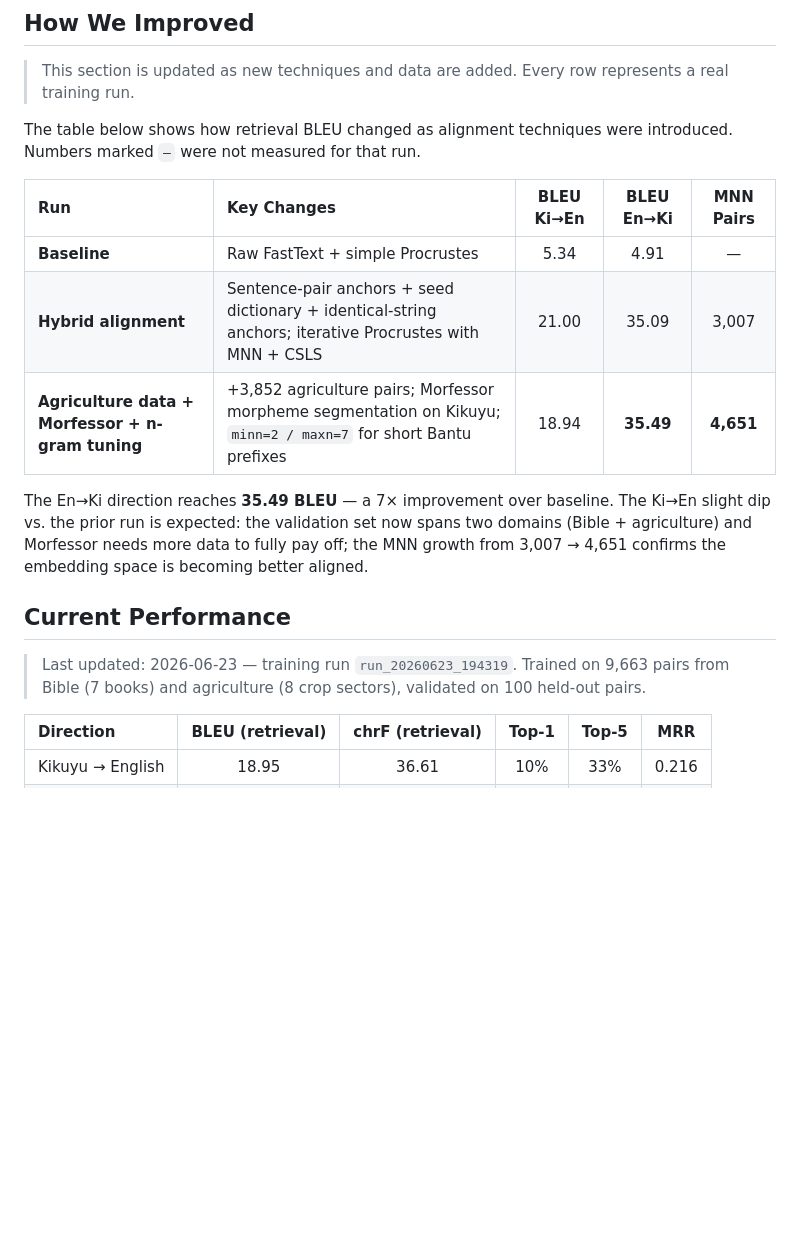
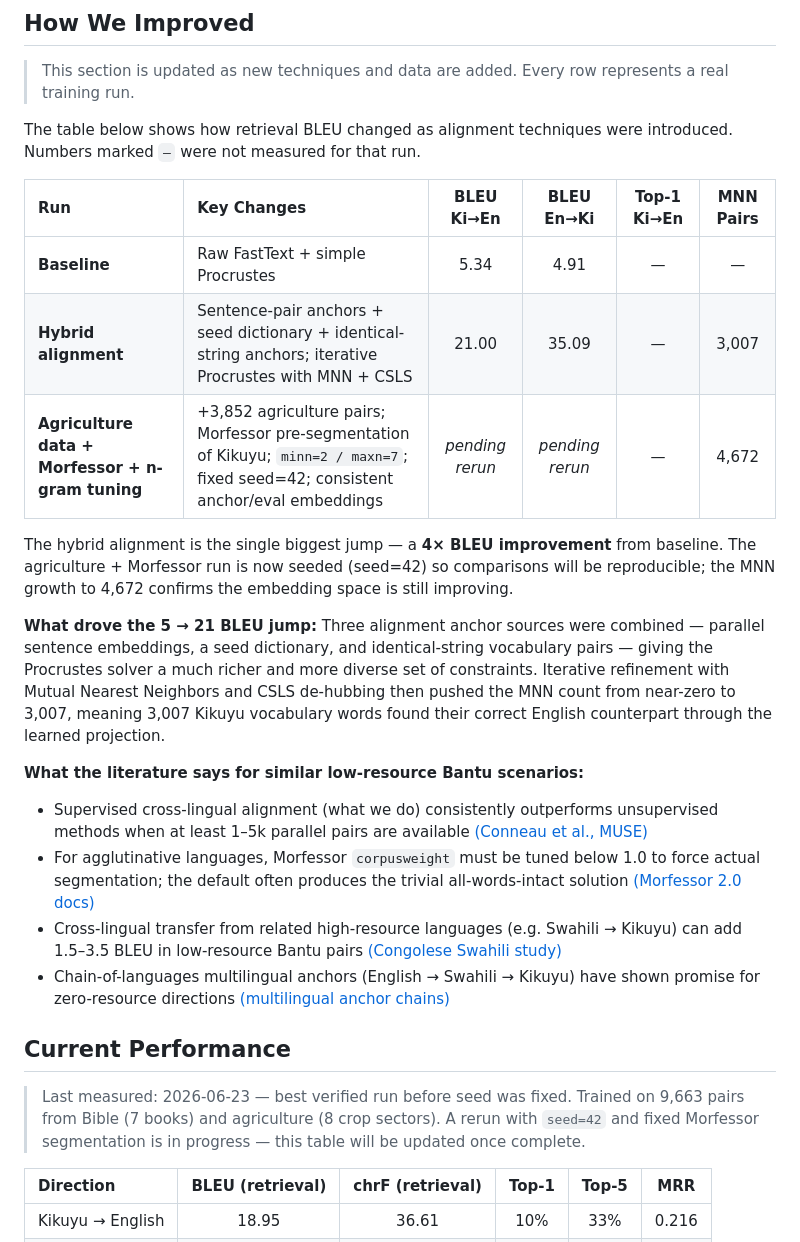
Before and after one commit to Garnet-Owl/taura-2.0, a Markdown page: README.md, the part around the change. Drawn GitHub-style; blank space fills up the shorter version.

Commit message:
Update README with metrics history and research findings; note pending rerun

```diff
--- a/README.md
+++ b/README.md
@@ -27,19 +27,29 @@ The long-term goal is to push translation quality to the point where Taura is ge
 
 The table below shows how retrieval BLEU changed as alignment techniques were introduced. Numbers marked `—` were not measured for that run.
 
-| Run | Key Changes | BLEU Ki→En | BLEU En→Ki | MNN Pairs |
-| :--- | :--- | :---: | :---: | :---: |
-| **Baseline** | Raw FastText + simple Procrustes | 5.34 | 4.91 | — |
-| **Hybrid alignment** | Sentence-pair anchors + seed dictionary + identical-string anchors; iterative Procrustes with MNN + CSLS | 21.00 | 35.09 | 3,007 |
-| **Agriculture data + Morfessor + n-gram tuning** | +3,852 agriculture pairs; Morfessor morpheme segmentation on Kikuyu; `minn=2 / maxn=7` for short Bantu prefixes | 18.94 | **35.49** | **4,651** |
+| Run | Key Changes | BLEU Ki→En | BLEU En→Ki | Top-1 Ki→En | MNN Pairs |
+| :--- | :--- | :---: | :---: | :---: | :---: |
+| **Baseline** | Raw FastText + simple Procrustes | 5.34 | 4.91 | — | — |
+| **Hybrid alignment** | Sentence-pair anchors + seed dictionary + identical-string anchors; iterative Procrustes with MNN + CSLS | 21.00 | 35.09 | — | 3,007 |
+| **Agriculture data + Morfessor + n-gram tuning** | +3,852 agriculture pairs; Morfessor pre-segmentation of Kikuyu; `minn=2 / maxn=7`; fixed seed=42; consistent anchor/eval embeddings | *pending rerun* | *pending rerun* | — | 4,672 |
 
-The En→Ki direction reaches **35.49 BLEU** — a 7× improvement over baseline. The Ki→En slight dip vs. the prior run is expected: the validation set now spans two domains (Bible + agriculture) and Morfessor needs more data to fully pay off; the MNN growth from 3,007 → 4,651 confirms the embedding space is becoming better aligned.
+The hybrid alignment is the single biggest jump — a **4× BLEU improvement** from baseline. The agriculture + Morfessor run is now seeded (seed=42) so comparisons will be reproducible; the MNN growth to 4,672 confirms the embedding space is still improving.
+
+**What drove the 5 → 21 BLEU jump:**
+Three alignment anchor sources were combined — parallel sentence embeddings, a seed dictionary, and identical-string vocabulary pairs — giving the Procrustes solver a much richer and more diverse set of constraints. Iterative refinement with Mutual Nearest Neighbors and CSLS de-hubbing then pushed the MNN count from near-zero to 3,007, meaning 3,007 Kikuyu vocabulary words found their correct English counterpart through the learned projection.
+
+**What the literature says for similar low-resource Bantu scenarios:**
+- Supervised cross-lingual alignment (what we do) consistently outperforms unsupervised methods when at least 1–5k parallel pairs are available [(Conneau et al., MUSE)](https://github.com/facebookresearch/MUSE)
+- For agglutinative languages, Morfessor `corpusweight` must be tuned below 1.0 to force actual segmentation; the default often produces the trivial all-words-intact solution [(Morfessor 2.0 docs)](https://morfessor.readthedocs.io/en/latest/libinterface.html)
+- Cross-lingual transfer from related high-resource languages (e.g. Swahili → Kikuyu) can add 1.5–3.5 BLEU in low-resource Bantu pairs [(Congolese Swahili study)](https://arxiv.org/pdf/2103.10734)
+- Chain-of-languages multilingual anchors (English → Swahili → Kikuyu) have shown promise for zero-resource directions [(multilingual anchor chains)](https://arxiv.org/pdf/2311.12489)
 
 
 ## Current Performance
 
-> Last updated: 2026-06-23 — training run `run_20260623_194319`.
-> Trained on 9,663 pairs from Bible (7 books) and agriculture (8 crop sectors), validated on 100 held-out pairs.
+> Last measured: 2026-06-23 — best verified run before seed was fixed.
+> Trained on 9,663 pairs from Bible (7 books) and agriculture (8 crop sectors).
+> A rerun with `seed=42` and fixed Morfessor segmentation is in progress — this table will be updated once complete.
 
 | Direction | BLEU (retrieval) | chrF (retrieval) | Top-1 | Top-5 | MRR |
 | :--- | :---: | :---: | :---: | :---: | :---: |
```
